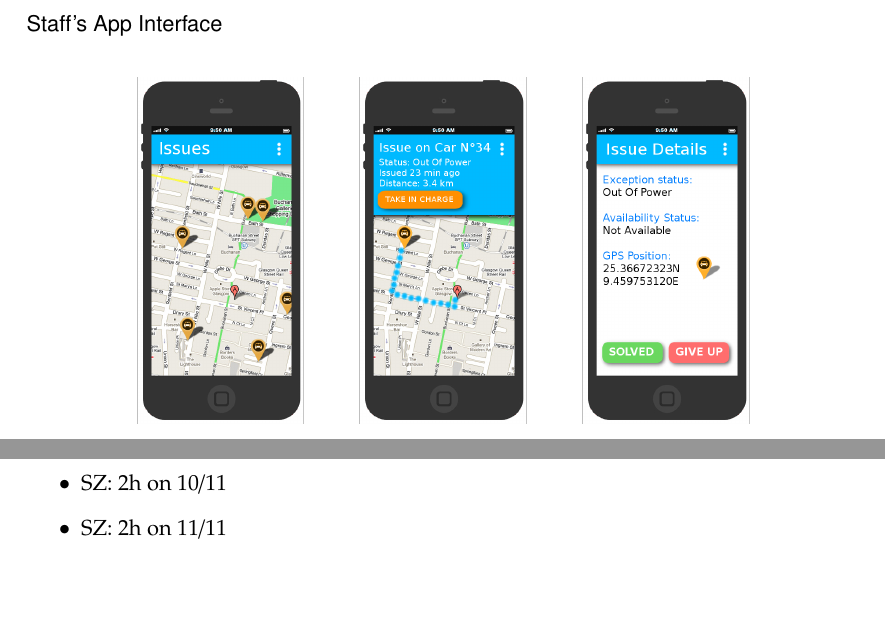
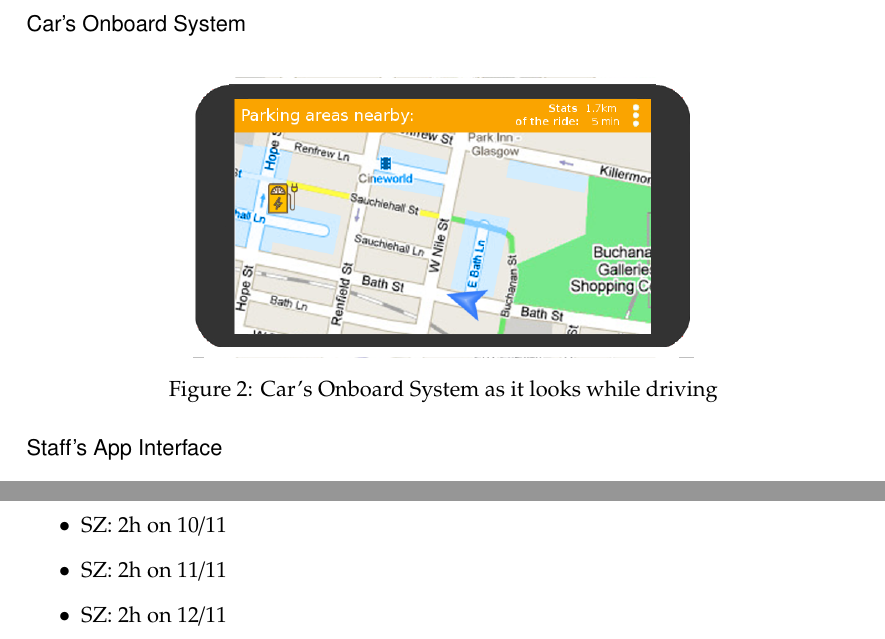
Before and after one commit to siscia/INGSW2, a LaTeX document (RASD.tex): two parts of pages 20 and 38 of 38, joined at a grey line, cut at the place of the change, the shorter picture padded with empty space. Compiled offline with pdfLaTeX.

Commit message:
Add another mockup (car's onboard system), why not.

```diff
--- a/RASD.tex
+++ b/RASD.tex
@@ -633,6 +633,12 @@ We are deriving our functional requirements from the goals we listed in the prev
 	\caption{Client's app principal pages}
 \end{figure}
 
+\subsubsection{Car's Onboard System}
+\begin{figure}[H]
+	\centering
+	\includegraphics[width=0.6\textwidth]{mockup/CarsSystem}
+	\caption{Car's Onboard System as it looks while driving}
+\end{figure}
 
 \subsubsection{Staff's App Interface}
 \begin{figure}[H]
@@ -1053,6 +1059,7 @@ During the development of this document we used the following tools:
 	\item SZ: 4h on 7/11
 	\item SZ: 2h on 10/11
 	\item SZ: 2h on 11/11
+	\item SZ: 2h on 12/11
 \end{itemize}
 
 \end{document}
```
Also changed, not shown: RASD.pdf, mockup/CarsSystem.png (added).
